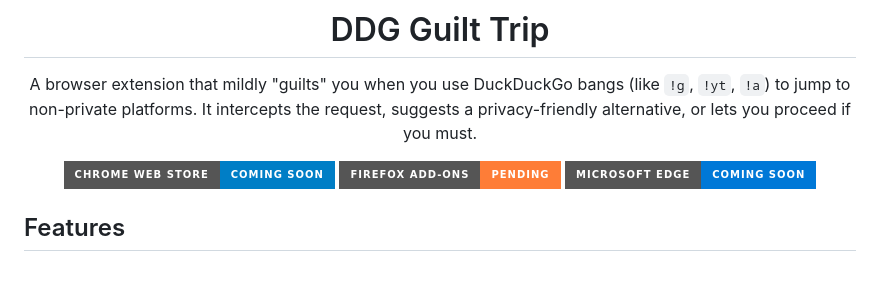
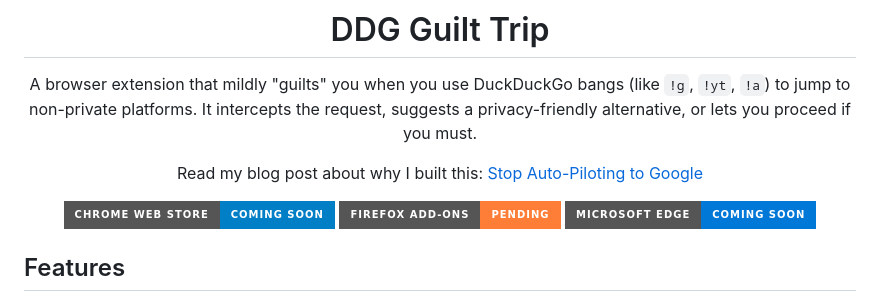
Before and after one commit to teismar/ddg_guilt_trip, a Markdown page: README.md, the part around the change. GitHub-like rendering; badges without logos; blank space fills up the shorter version.

Commit message:
docs: add blog post link to README

```diff
--- a/README.md
+++ b/README.md
@@ -5,6 +5,8 @@
 # DDG Guilt Trip
 
 A browser extension that mildly "guilts" you when you use DuckDuckGo bangs (like `!g`, `!yt`, `!a`) to jump to non-private platforms. It intercepts the request, suggests a privacy-friendly alternative, or lets you proceed if you must.
+
+Read my blog post about why I built this: [Stop Auto-Piloting to Google](https://threattales.com/posts/ddgguiltrip/)
 
 [![Chrome Web Store](https://img.shields.io/badge/Chrome_Web_Store-Coming_Soon-blue?style=for-the-badge&logo=google-chrome)](https://chrome.google.com/webstore/detail/YOUR_ID_HERE)
 [![Firefox Add-on](https://img.shields.io/badge/Firefox_Add--ons-Pending-orange?style=for-the-badge&logo=firefox-browser)](https://addons.mozilla.org/firefox/addon/ddg-guilt-trip/)
```
